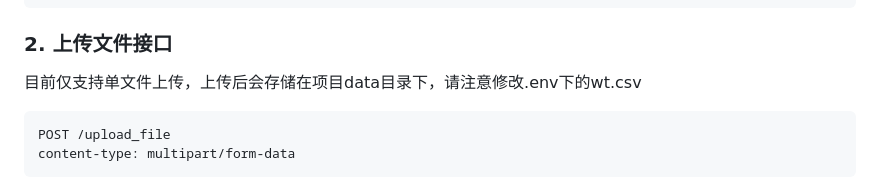
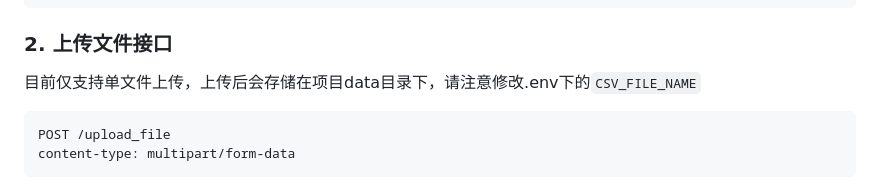
Before and after one commit to kjhuanhao/Chinese-Knowledge-Base-QA, a Markdown page: README.md, the part around one of its changes. Rendered like a GitHub page.

````diff
--- a/README.md
+++ b/README.md
@@ -74,7 +74,7 @@ POST /initialize
 ```
 
 ### 2. 上传文件接口
-目前仅支持单文件上传，上传后会存储在项目data目录下，请注意修改.env下的wt.csv
+目前仅支持单文件上传，上传后会存储在项目data目录下，请注意修改.env下的`CSV_FILE_NAME`
 ```
 POST /upload_file
 content-type: multipart/form-data
````
Also changed, not shown: other parts of README.md (+1 -1 lines).
